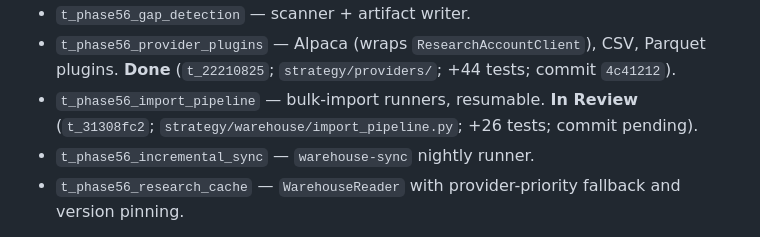
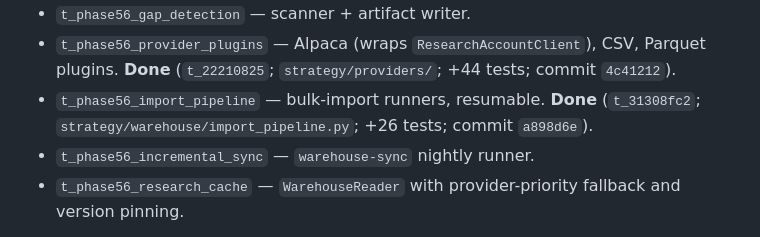
Before and after one commit to Biggoan1/TraderJoe, a Markdown page: ROADMAP.md, the part around the change. Drawn GitHub-style.

```diff
--- a/ROADMAP.md
+++ b/ROADMAP.md
@@ -1581,8 +1581,8 @@ reversible, read-only:
   `ResearchAccountClient`), CSV, Parquet plugins. **Done**
   (`t_22210825`; `strategy/providers/`; +44 tests; commit `4c41212`).
 - `t_phase56_import_pipeline` — bulk-import runners, resumable.
-  **In Review** (`t_31308fc2`;
-  `strategy/warehouse/import_pipeline.py`; +26 tests; commit pending).
+  **Done** (`t_31308fc2`;
+  `strategy/warehouse/import_pipeline.py`; +26 tests; commit `a898d6e`).
 - `t_phase56_incremental_sync` — `warehouse-sync` nightly runner.
 - `t_phase56_research_cache` — `WarehouseReader` with
   provider-priority fallback and version pinning.
```
Also changed, not shown: CHANGELOG.md (+2 -1 lines), KANBAN.md (+1 -1 lines).
